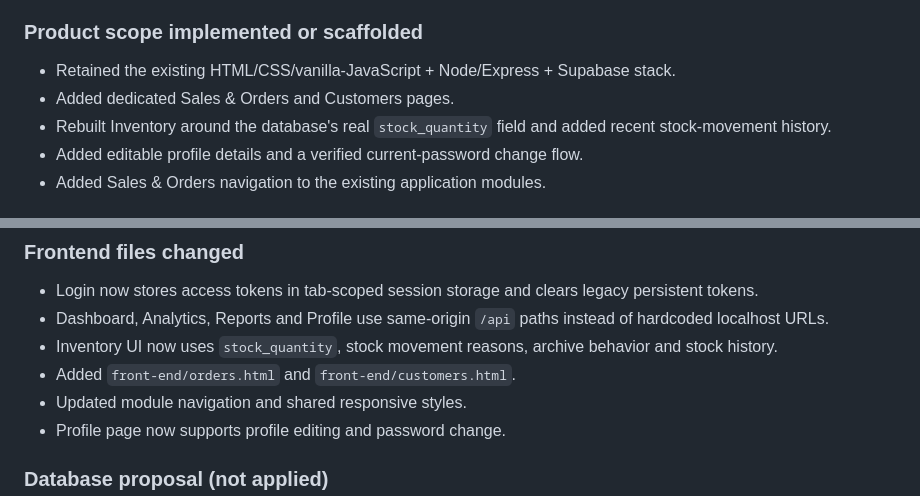
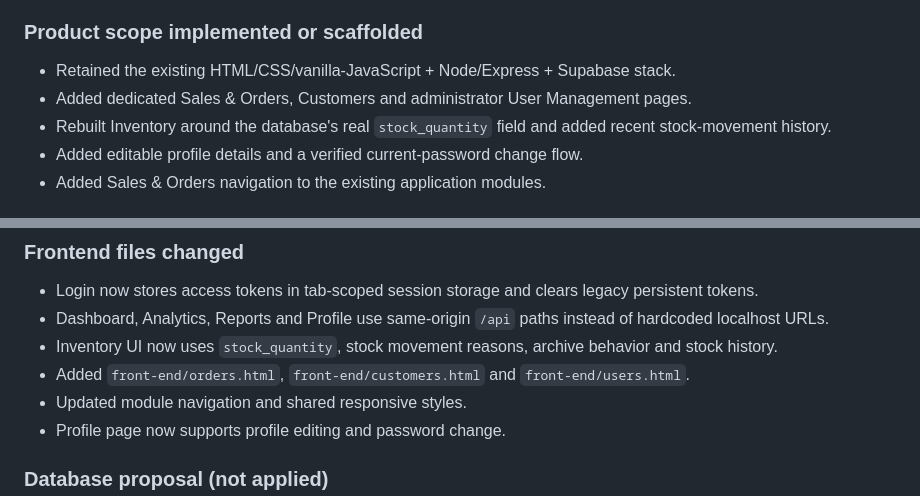
Before and after one commit to manuj-hash/bizinsight, a Markdown page: docs/CHANGELOG.md, 2 parts joined by grey strips. GitHub-like rendering.

Commit message:
Record user management UI in BizInsight phase 1 history

```diff
--- a/docs/CHANGELOG.md
+++ b/docs/CHANGELOG.md
@@ -6,7 +6,7 @@ Baseline preserved at `baseline/original-2026-11-11`. Working changes isolated a
 
 ### Product scope implemented or scaffolded
 - Retained the existing HTML/CSS/vanilla-JavaScript + Node/Express + Supabase stack.
-- Added dedicated Sales & Orders and Customers pages.
+- Added dedicated Sales & Orders, Customers and administrator User Management pages.
 - Rebuilt Inventory around the database's real `stock_quantity` field and added recent stock-movement history.
 - Added editable profile details and a verified current-password change flow.
 - Added Sales & Orders navigation to the existing application modules.
@@ -29,7 +29,7 @@ Baseline preserved at `baseline/original-2026-11-11`. Working changes isolated a
 - Login now stores access tokens in tab-scoped session storage and clears legacy persistent tokens.
 - Dashboard, Analytics, Reports and Profile use same-origin `/api` paths instead of hardcoded localhost URLs.
 - Inventory UI now uses `stock_quantity`, stock movement reasons, archive behavior and stock history.
-- Added `front-end/orders.html` and `front-end/customers.html`.
+- Added `front-end/orders.html`, `front-end/customers.html` and `front-end/users.html`.
 - Updated module navigation and shared responsive styles.
 - Profile page now supports profile editing and password change.
 
```
